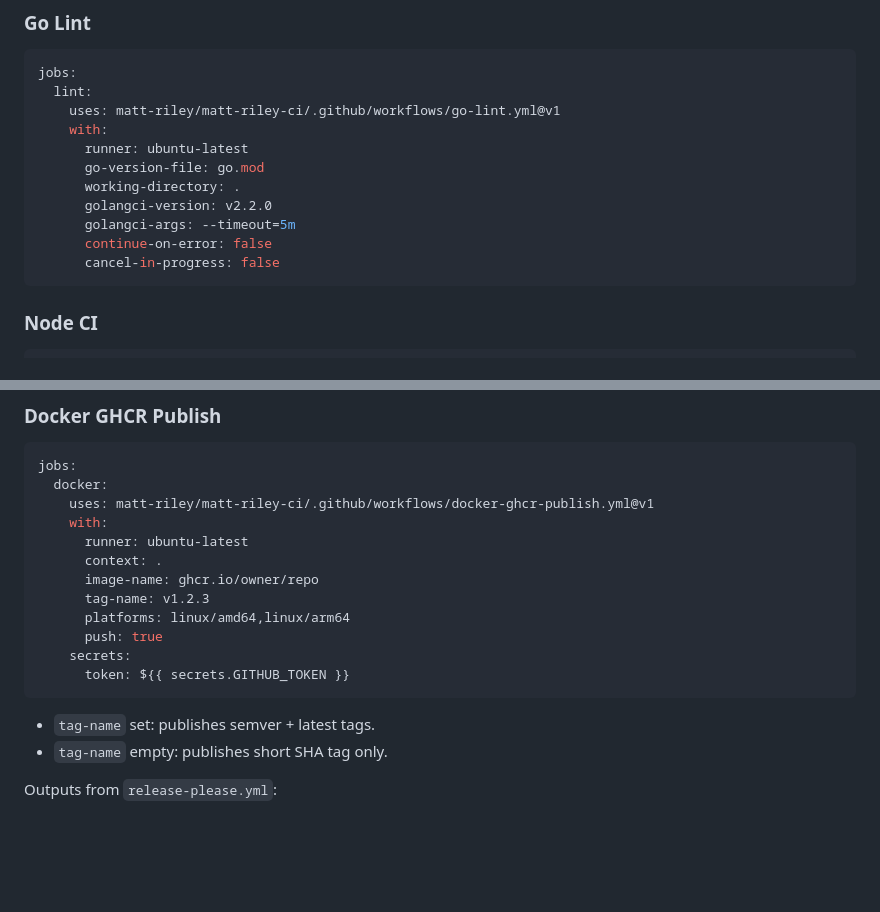
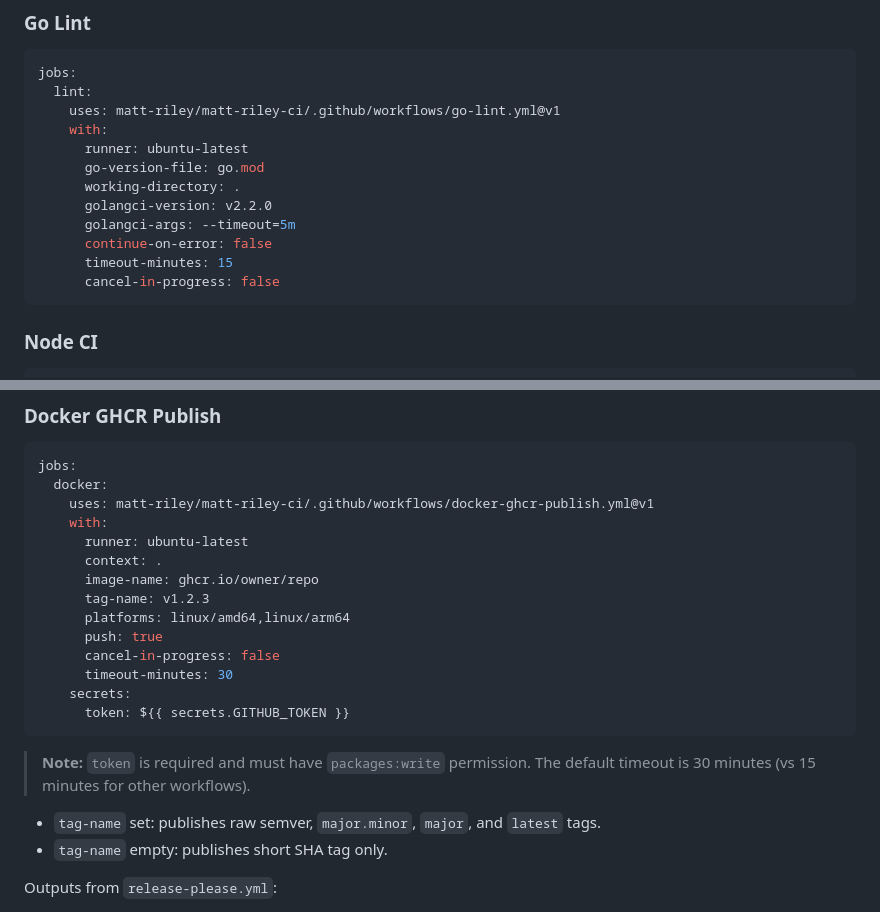
Before and after one commit to matt-riley/matt-riley-ci, a Markdown page: README.md, 2 parts joined by grey strips. GitHub-like rendering; blank space fills up the shorter version.

Commit message:
docs: fix 4 docs-audit findings in README.md (#10)
Co-authored-by: matt-riley <2221636+matt-riley@users.noreply.github.com>
Co-authored-by: copilot-swe-agent[bot] <198982749+Copilot@users.noreply.github.com>

````diff
--- a/README.md
+++ b/README.md
@@ -41,6 +41,7 @@ jobs:
       golangci-version: v2.2.0
       golangci-args: --timeout=5m
       continue-on-error: false
+      timeout-minutes: 15
       cancel-in-progress: false
 ```
 
@@ -108,11 +109,15 @@ jobs:
       tag-name: v1.2.3
       platforms: linux/amd64,linux/arm64
       push: true
+      cancel-in-progress: false
+      timeout-minutes: 30
     secrets:
       token: ${{ secrets.GITHUB_TOKEN }}
 ```
 
-- `tag-name` set: publishes semver + latest tags.
+> **Note:** `token` is required and must have `packages:write` permission. The default timeout is 30 minutes (vs 15 minutes for other workflows).
+
+- `tag-name` set: publishes raw semver, `major.minor`, `major`, and `latest` tags.
 - `tag-name` empty: publishes short SHA tag only.
 
 Outputs from `release-please.yml`:
````
